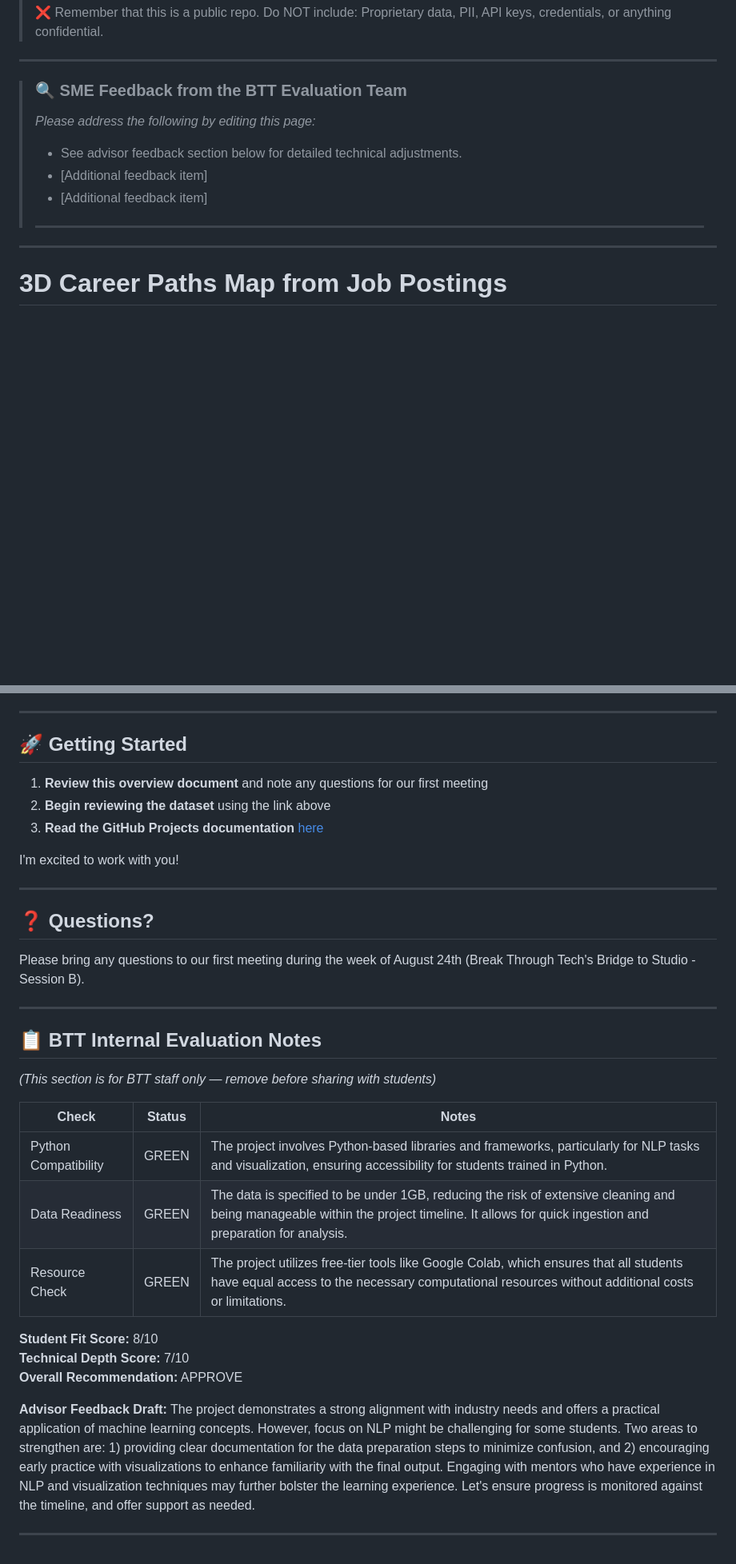
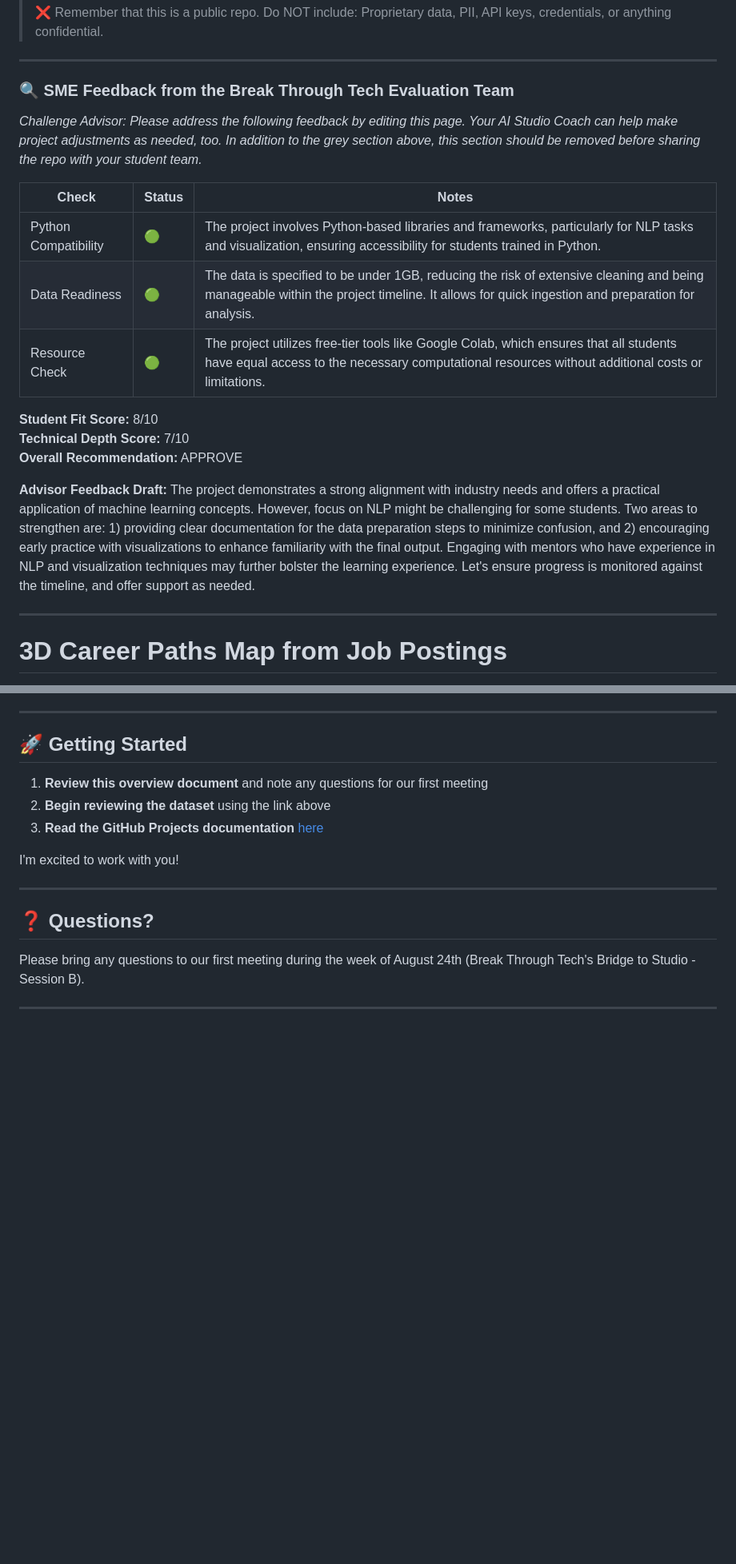
Before and after one commit to Break-Through-Tech/Candogram-1A-3d-career-paths-map-from-job-postings, a Markdown page: Challenge-Project-Overview.md, 2 parts joined by grey strips. Shown at 80% size. Rendered like a GitHub page; blank space fills up the shorter version.

```diff
--- a/Challenge-Project-Overview.md
+++ b/Challenge-Project-Overview.md
@@ -18,16 +18,22 @@
 
 ---
 
-> ### 🔍 SME Feedback from the BTT Evaluation Team
->
-> *Please address the following by editing this page:*
->
-> - See advisor feedback section below for detailed technical adjustments.
-> - [Additional feedback item]
-> - [Additional feedback item]
->
-> ---
->
+### 🔍 SME Feedback from the Break Through Tech Evaluation Team
+
+*Challenge Advisor: Please address the following feedback by editing this page. Your AI Studio Coach can help make project adjustments as needed, too. In addition to the grey section above, this section should be removed before sharing the repo with your student team.*
+
+| Check | Status | Notes |
+|-------|--------|-------|
+| Python Compatibility | 🟢 | The project involves Python-based libraries and frameworks, particularly for NLP tasks and visualization, ensuring accessibility for students trained in Python. |
+| Data Readiness | 🟢 | The data is specified to be under 1GB, reducing the risk of extensive cleaning and being manageable within the project timeline. It allows for quick ingestion and preparation for analysis. |
+| Resource Check | 🟢 | The project utilizes free-tier tools like Google Colab, which ensures that all students have equal access to the necessary computational resources without additional costs or limitations. |
+
+**Student Fit Score:** 8/10
+**Technical Depth Score:** 7/10
+**Overall Recommendation:** APPROVE
+
+**Advisor Feedback Draft:**
+The project demonstrates a strong alignment with industry needs and offers a practical application of machine learning concepts. However, focus on NLP might be challenging for some students. Two areas to strengthen are: 1) providing clear documentation for the data preparation steps to minimize confusion, and 2) encouraging early practice with visualizations to enhance familiarity with the final output. Engaging with mentors who have experience in NLP and visualization techniques may further bolster the learning experience. Let's ensure progress is monitored against the timeline, and offer support as needed.
 
 ---
 
@@ -152,21 +158,3 @@ I'm excited to work with you!
 Please bring any questions to our first meeting during the week of August 24th (Break Through Tech's Bridge to Studio - Session B).
 
 ---
-
-## 📋 BTT Internal Evaluation Notes
-*(This section is for BTT staff only — remove before sharing with students)*
-
-| Check | Status | Notes |
-|-------|--------|-------|
-| Python Compatibility | GREEN | The project involves Python-based libraries and frameworks, particularly for NLP tasks and visualization, ensuring accessibility for students trained in Python. |
-| Data Readiness | GREEN | The data is specified to be under 1GB, reducing the risk of extensive cleaning and being manageable within the project timeline. It allows for quick ingestion and preparation for analysis. |
-| Resource Check | GREEN | The project utilizes free-tier tools like Google Colab, which ensures that all students have equal access to the necessary computational resources without additional costs or limitations. |
-
-**Student Fit Score:** 8/10
-**Technical Depth Score:** 7/10
-**Overall Recommendation:** APPROVE
-
-**Advisor Feedback Draft:**
-The project demonstrates a strong alignment with industry needs and offers a practical application of machine learning concepts. However, focus on NLP might be challenging for some students. Two areas to strengthen are: 1) providing clear documentation for the data preparation steps to minimize confusion, and 2) encouraging early practice with visualizations to enhance familiarity with the final output. Engaging with mentors who have experience in NLP and visualization techniques may further bolster the learning experience. Let's ensure progress is monitored against the timeline, and offer support as needed.
-
----
```
